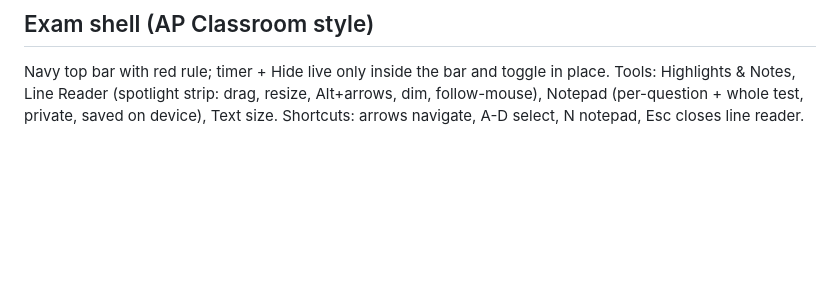
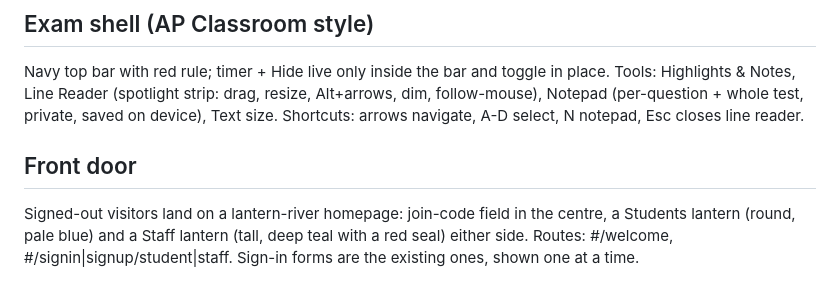
Before and after one commit to deanh-tutoring/edassess, a Markdown page: DESIGN.md, the part around the change. Drawn GitHub-style; blank space fills up the shorter version.

```diff
--- a/DESIGN.md
+++ b/DESIGN.md
@@ -34,3 +34,6 @@ Keep the Lantern River look (glow, gradients, soft motion). Remove only what doe
 
 ## Exam shell (AP Classroom style)
 Navy top bar with red rule; timer + Hide live only inside the bar and toggle in place. Tools: Highlights & Notes, Line Reader (spotlight strip: drag, resize, Alt+arrows, dim, follow-mouse), Notepad (per-question + whole test, private, saved on device), Text size. Shortcuts: arrows navigate, A-D select, N notepad, Esc closes line reader.
+
+## Front door
+Signed-out visitors land on a lantern-river homepage: join-code field in the centre, a Students lantern (round, pale blue) and a Staff lantern (tall, deep teal with a red seal) either side. Routes: #/welcome, #/signin|signup/student|staff. Sign-in forms are the existing ones, shown one at a time.
```
Also changed, not shown: README.md (+6 -1 lines), docs/00-home.png (added), 1 other file.
